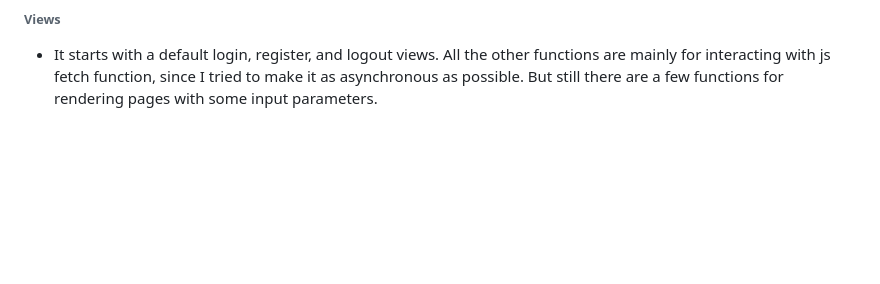
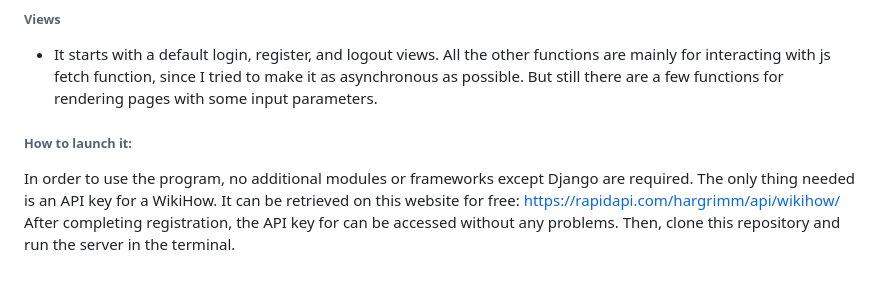
Before and after one commit to GAPLU/CS50w, a Markdown page: final_project/README.md, the part around the change. Drawn GitHub-style; blank space fills up the shorter version.

Commit message:
complement README.md file

```diff
--- a/final_project/README.md
+++ b/final_project/README.md
@@ -41,3 +41,9 @@ Overall, Typing Speed Test is an entertaining web app that combines learning and
 ###### Views
 
 * It starts with a default login, register, and logout views. All the other functions are mainly for interacting with js fetch function, since I tried to make it as asynchronous as possible. But still there are a few functions for rendering pages with some input parameters.
+
+
+###### How to launch it:
+In order to use the program, no additional modules or frameworks except Django are required. The only thing needed is an API key for a WikiHow. It can be retrieved on this website for free: https://rapidapi.com/hargrimm/api/wikihow/
+After completing registration, the API key for can be accessed without any problems.
+Then, clone this repository and run the server in the terminal.
```
